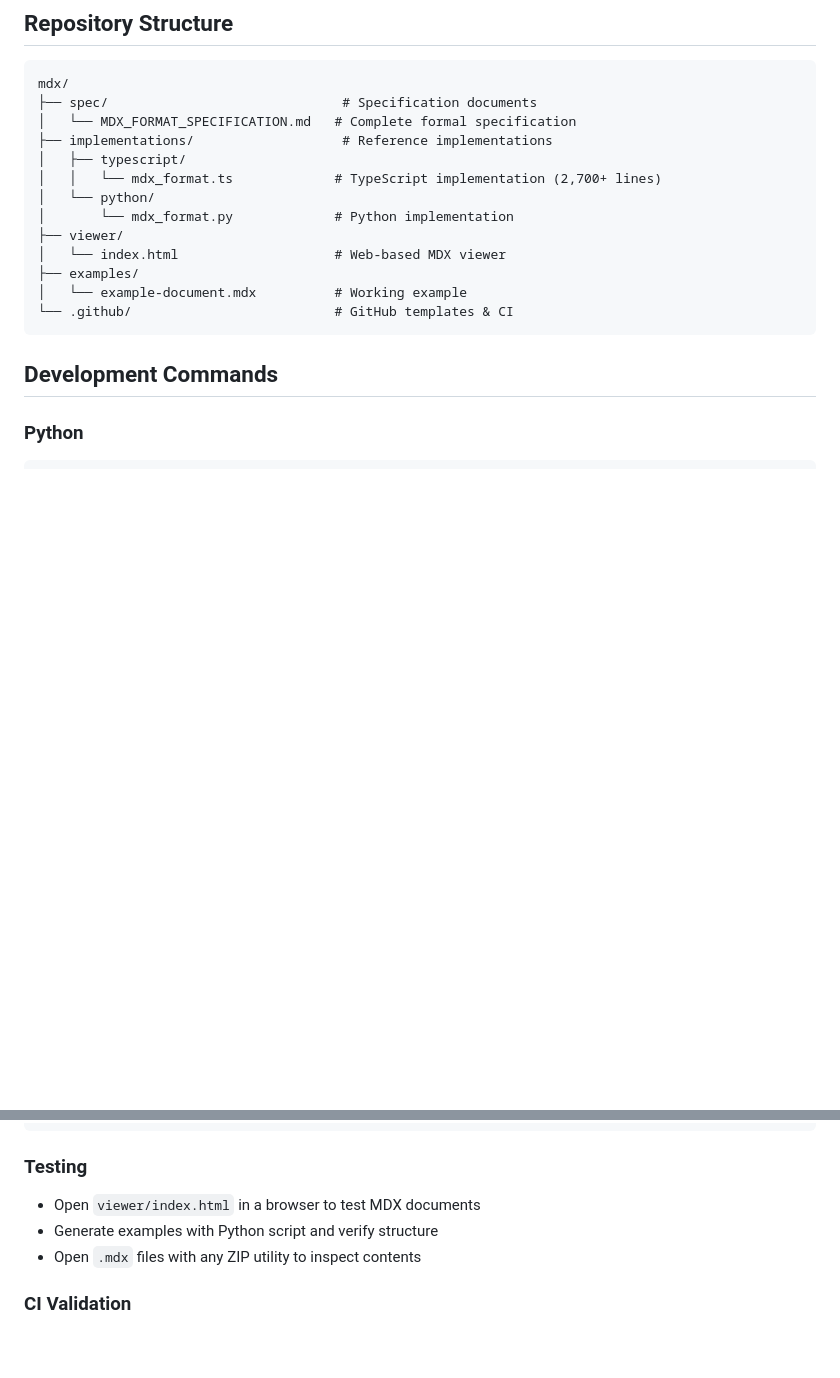
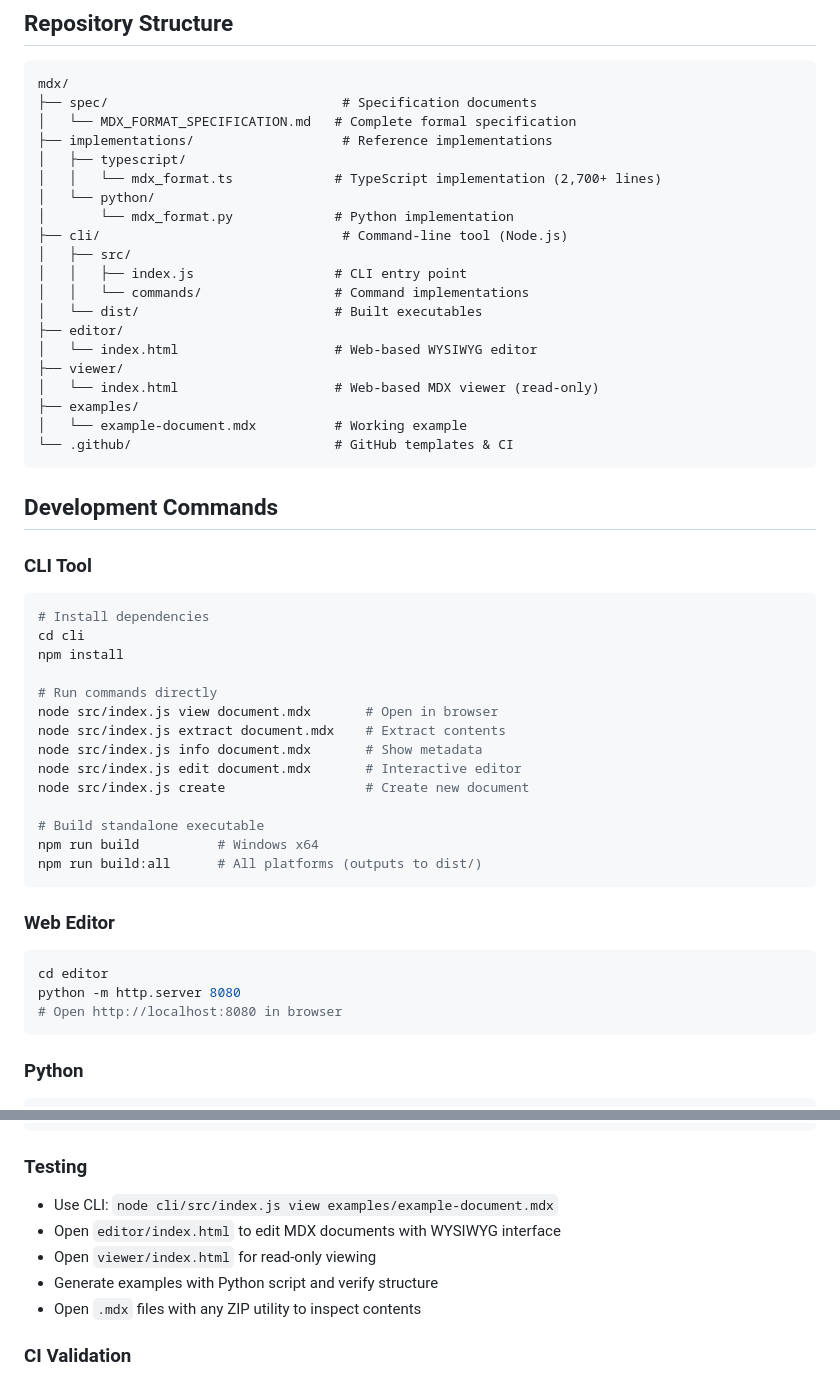
Before and after one commit to danielsimonjr/mdx, a Markdown page: CLAUDE.md, 2 parts joined by grey strips. GitHub-like rendering; blank space fills up the shorter version.

````diff
--- a/CLAUDE.md
+++ b/CLAUDE.md
@@ -17,14 +17,46 @@ mdx/
 │   │   └── mdx_format.ts             # TypeScript implementation (2,700+ lines)
 │   └── python/
 │       └── mdx_format.py             # Python implementation
+├── cli/                               # Command-line tool (Node.js)
+│   ├── src/
+│   │   ├── index.js                  # CLI entry point
+│   │   └── commands/                 # Command implementations
+│   └── dist/                         # Built executables
+├── editor/
+│   └── index.html                    # Web-based WYSIWYG editor
 ├── viewer/
-│   └── index.html                    # Web-based MDX viewer
+│   └── index.html                    # Web-based MDX viewer (read-only)
 ├── examples/
 │   └── example-document.mdx          # Working example
 └── .github/                          # GitHub templates & CI
 ```
 
 ## Development Commands
+
+### CLI Tool
+```bash
+# Install dependencies
+cd cli
+npm install
+
+# Run commands directly
+node src/index.js view document.mdx       # Open in browser
+node src/index.js extract document.mdx    # Extract contents
+node src/index.js info document.mdx       # Show metadata
+node src/index.js edit document.mdx       # Interactive editor
+node src/index.js create                  # Create new document
+
+# Build standalone executable
+npm run build          # Windows x64
+npm run build:all      # All platforms (outputs to dist/)
+```
+
+### Web Editor
+```bash
+cd editor
+python -m http.server 8080
+# Open http://localhost:8080 in browser
+```
 
 ### Python
 ```bash
@@ -43,7 +75,9 @@ tsc implementations/typescript/mdx_format.ts --target es2020 --module esnext
 ```
 
 ### Testing
-- Open `viewer/index.html` in a browser to test MDX documents
+- Use CLI: `node cli/src/index.js view examples/example-document.mdx`
+- Open `editor/index.html` to edit MDX documents with WYSIWYG interface
+- Open `viewer/index.html` for read-only viewing
 - Generate examples with Python script and verify structure
 - Open `.mdx` files with any ZIP utility to inspect contents
 
````
Also changed, not shown: other parts of CLAUDE.md (+34 -0 lines).
